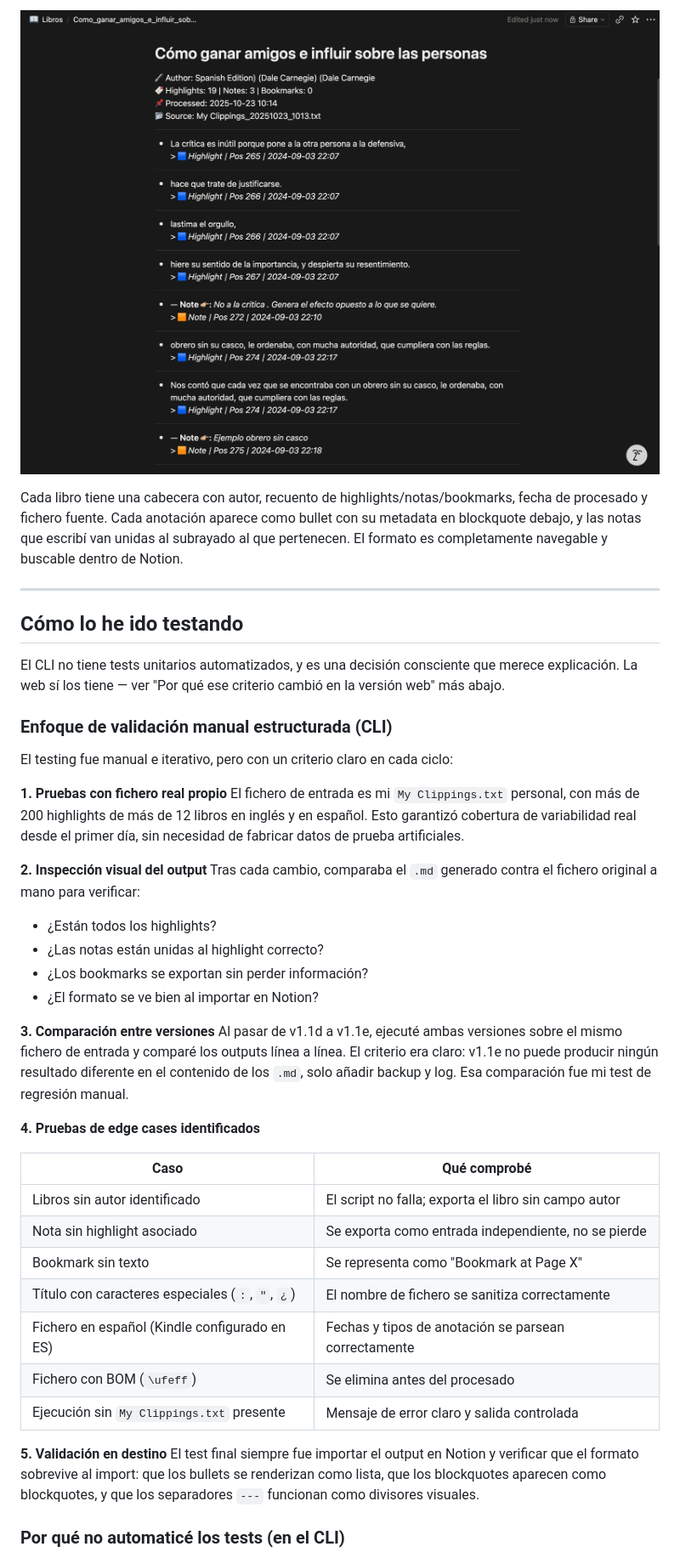
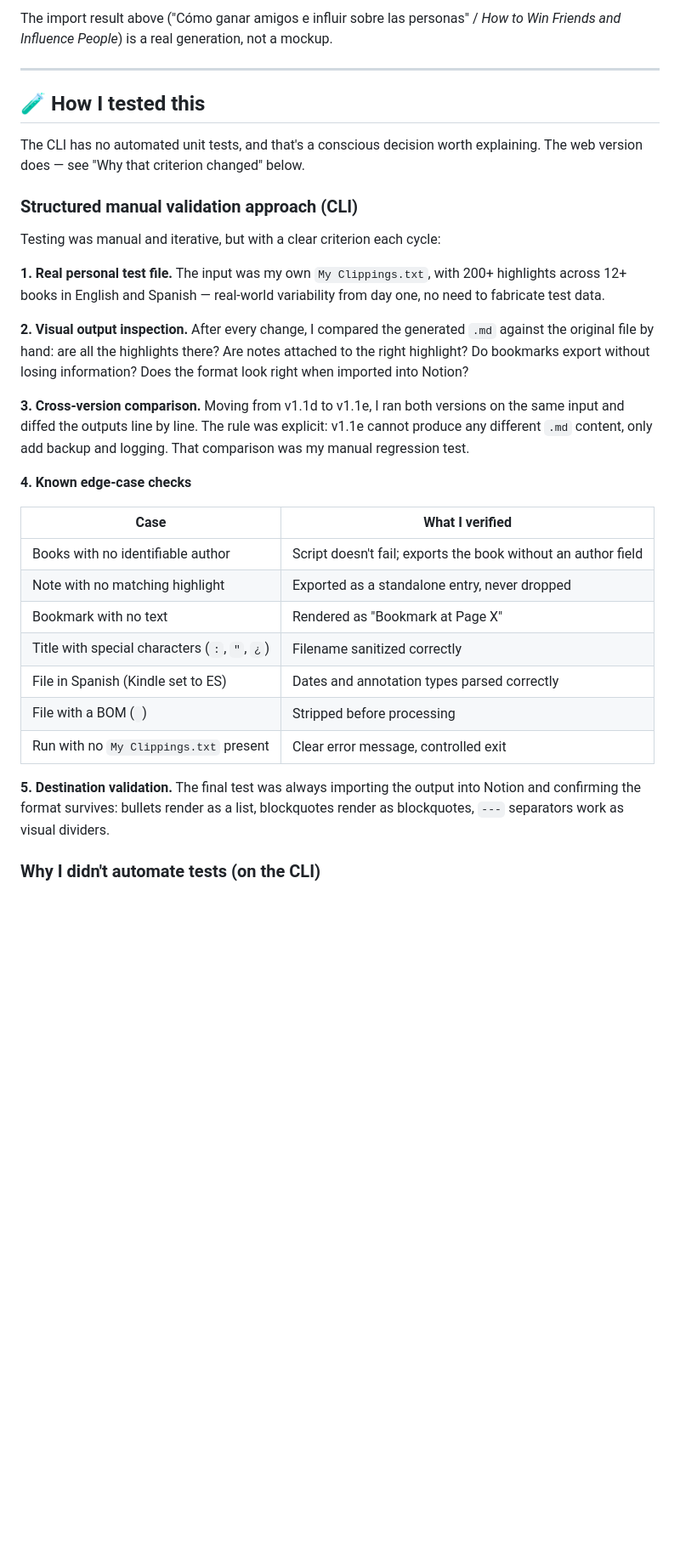
Before and after one commit to melinDross/ClipHarborKindle, a Markdown page: README.md, the part around one of its changes. Shown at 85% size. GitHub-like rendering; blank space fills up the shorter version.

```diff
--- a/README.md
+++ b/README.md
@@ -166,45 +169,35 @@ El resultado final —ya sea con el CLI o con la web— es un `.md` por libro qu
 
-![Output en Notion — Cómo ganar amigos e influir sobre las personas](notion-output-como-ganar-amigos.png)
-
-Cada libro tiene una cabecera con autor, recuento de highlights/notas/bookmarks, fecha de procesado y fichero fuente. Cada anotación aparece como bullet con su metadata en blockquote debajo, y las notas que escribí van unidas al subrayado al que pertenecen. El formato es completamente navegable y buscable dentro de Notion.
+The import result above ("Cómo ganar amigos e influir sobre las personas" / *How to Win Friends and Influence People*) is a real generation, not a mockup.
 
 ---
 
-## Cómo lo he ido testando
+## 🧪 How I tested this
 
-El CLI no tiene tests unitarios automatizados, y es una decisión consciente que merece explicación. La web sí los tiene — ver "Por qué ese criterio cambió en la versión web" más abajo.
+The CLI has no automated unit tests, and that's a conscious decision worth explaining. The web version does — see "Why that criterion changed" below.
 
-### Enfoque de validación manual estructurada (CLI)
+### Structured manual validation approach (CLI)
 
-El testing fue manual e iterativo, pero con un criterio claro en cada ciclo:
+Testing was manual and iterative, but with a clear criterion each cycle:
 
-**1. Pruebas con fichero real propio**
-El fichero de entrada es mi `My Clippings.txt` personal, con más de 200 highlights de más de 12 libros en inglés y en español. Esto garantizó cobertura de variabilidad real desde el primer día, sin necesidad de fabricar datos de prueba artificiales.
+**1. Real personal test file.** The input was my own `My Clippings.txt`, with 200+ highlights across 12+ books in English and Spanish — real-world variability from day one, no need to fabricate test data.
 
-**2. Inspección visual del output**
-Tras cada cambio, comparaba el `.md` generado contra el fichero original a mano para verificar:
-- ¿Están todos los highlights?
-- ¿Las notas están unidas al highlight correcto?
-- ¿Los bookmarks se exportan sin perder información?
-- ¿El formato se ve bien al importar en Notion?
+**2. Visual output inspection.** After every change, I compared the generated `.md` against the original file by hand: are all the highlights there? Are notes attached to the right highlight? Do bookmarks export without losing information? Does the format look right when imported into Notion?
 
-**3. Comparación entre versiones**
-Al pasar de v1.1d a v1.1e, ejecuté ambas versiones sobre el mismo fichero de entrada y comparé los outputs línea a línea. El criterio era claro: v1.1e no puede producir ningún resultado diferente en el contenido de los `.md`, solo añadir backup y log. Esa comparación fue mi test de regresión manual.
+**3. Cross-version comparison.** Moving from v1.1d to v1.1e, I ran both versions on the same input and diffed the outputs line by line. The rule was explicit: v1.1e cannot produce any different `.md` content, only add backup and logging. That comparison was my manual regression test.
 
-**4. Pruebas de edge cases identificados**
+**4. Known edge-case checks**
 
-| Caso | Qué comprobé |
+| Case | What I verified |
 |---|---|
-| Libros sin autor identificado | El script no falla; exporta el libro sin campo autor |
-| Nota sin highlight asociado | Se exporta como entrada independiente, no se pierde |
-| Bookmark sin texto | Se representa como "Bookmark at Page X" |
-| Título con caracteres especiales (`:`, `"`, `¿`) | El nombre de fichero se sanitiza correctamente |
-| Fichero en español (Kindle configurado en ES) | Fechas y tipos de anotación se parsean correctamente |
-| Fichero con BOM (`\ufeff`) | Se elimina antes del procesado |
-| Ejecución sin `My Clippings.txt` presente | Mensaje de error claro y salida controlada |
+| Books with no identifiable author | Script doesn't fail; exports the book without an author field |
+| Note with no matching highlight | Exported as a standalone entry, never dropped |
+| Bookmark with no text | Rendered as "Bookmark at Page X" |
+| Title with special characters (`:`, `"`, `¿`) | Filename sanitized correctly |
+| File in Spanish (Kindle set to ES) | Dates and annotation types parsed correctly |
+| File with a BOM (`﻿`) | Stripped before processing |
+| Run with no `My Clippings.txt` present | Clear error message, controlled exit |
 
-**5. Validación en destino**
-El test final siempre fue importar el output en Notion y verificar que el formato sobrevive al import: que los bullets se renderizan como lista, que los blockquotes aparecen como blockquotes, y que los separadores `---` funcionan como divisores visuales.
+**5. Destination validation.** The final test was always importing the output into Notion and confirming the format survives: bullets render as a list, blockquotes render as blockquotes, `---` separators work as visual dividers.
 
-### Por qué no automaticé los tests (en el CLI)
+### Why I didn't automate tests (on the CLI)
 
```
Also changed, not shown: other parts of README.md (+191 -145 lines), README.es.md (added, +338 -0 lines), docs/screenshots/clippings-io-comparison.png (renamed from notion-output-clippings-io-test.png), docs/screenshots/notion-import-result.png (renamed from notion-output-como-ganar-amigos.png), 1 other file.
